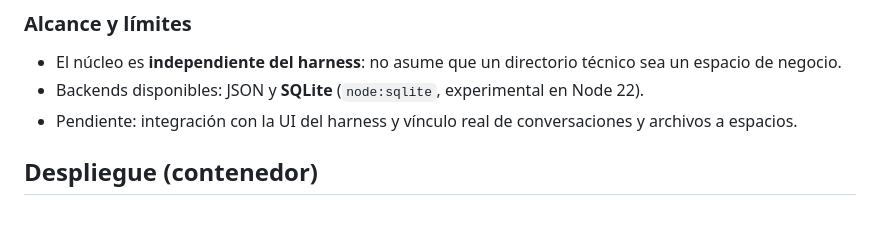
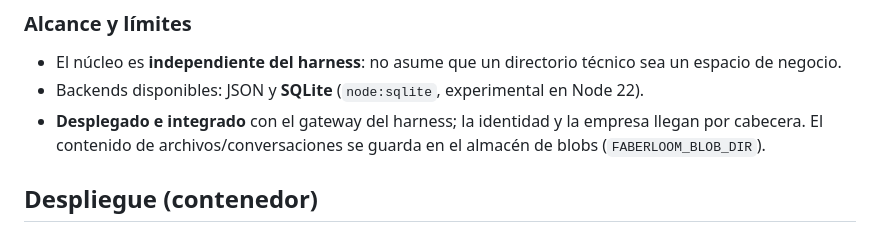
Before and after one commit to Ale241302/faberloom, a Markdown page: README.md, the part around the change. Rendered like a GitHub page.

Commit message:
docs: despliegue e integracion con el harness; contenido de vinculos

```diff
--- a/README.md
+++ b/README.md
@@ -65,8 +65,9 @@ node --test
 - El núcleo es **independiente del harness**: no asume que un directorio técnico
   sea un espacio de negocio.
 - Backends disponibles: JSON y **SQLite** (`node:sqlite`, experimental en Node 22).
-- Pendiente: integración con la UI del harness y vínculo real de conversaciones y
-  archivos a espacios.
+- **Desplegado e integrado** con el gateway del harness; la identidad y la empresa
+  llegan por cabecera. El contenido de archivos/conversaciones se guarda en el
+  almacén de blobs (`FABERLOOM_BLOB_DIR`).
 
 ## Despliegue (contenedor)
 
```
Also changed, not shown: docs/spaces-model.md (+23 -6 lines).
